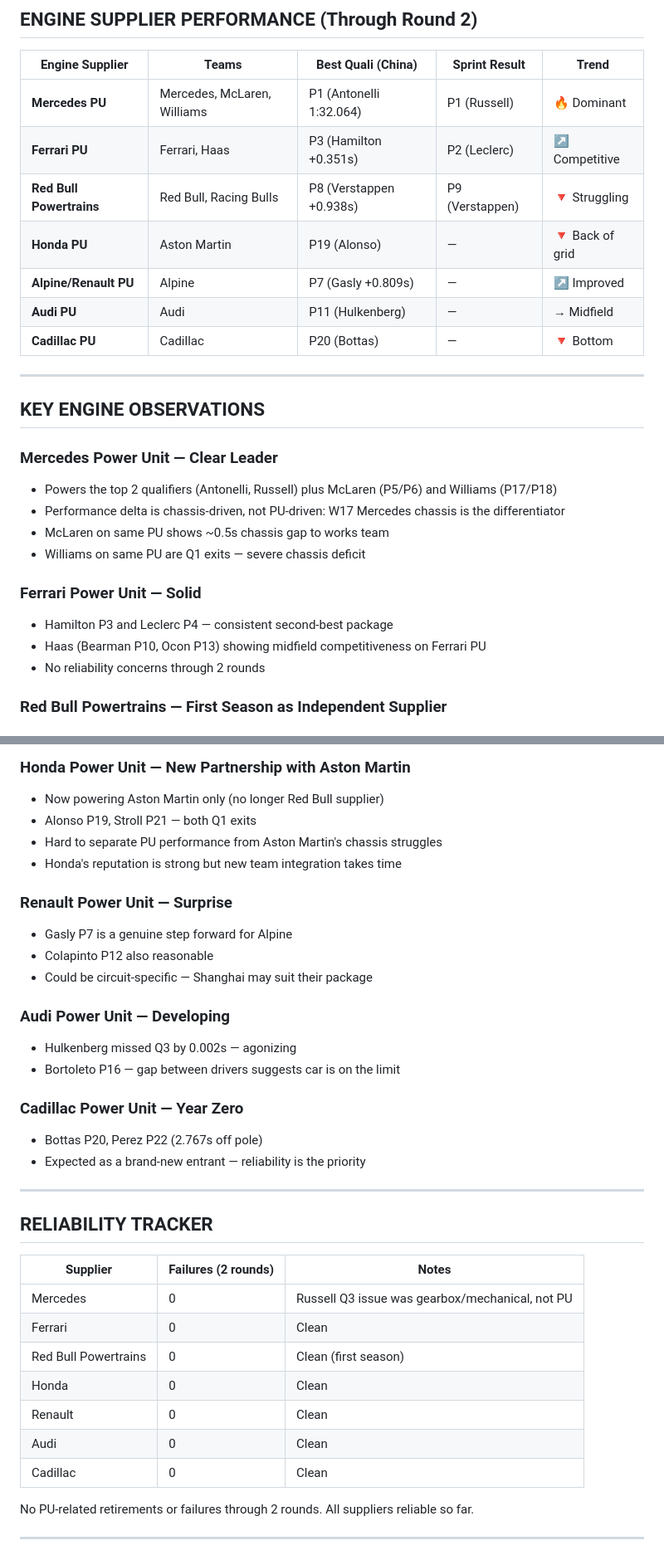
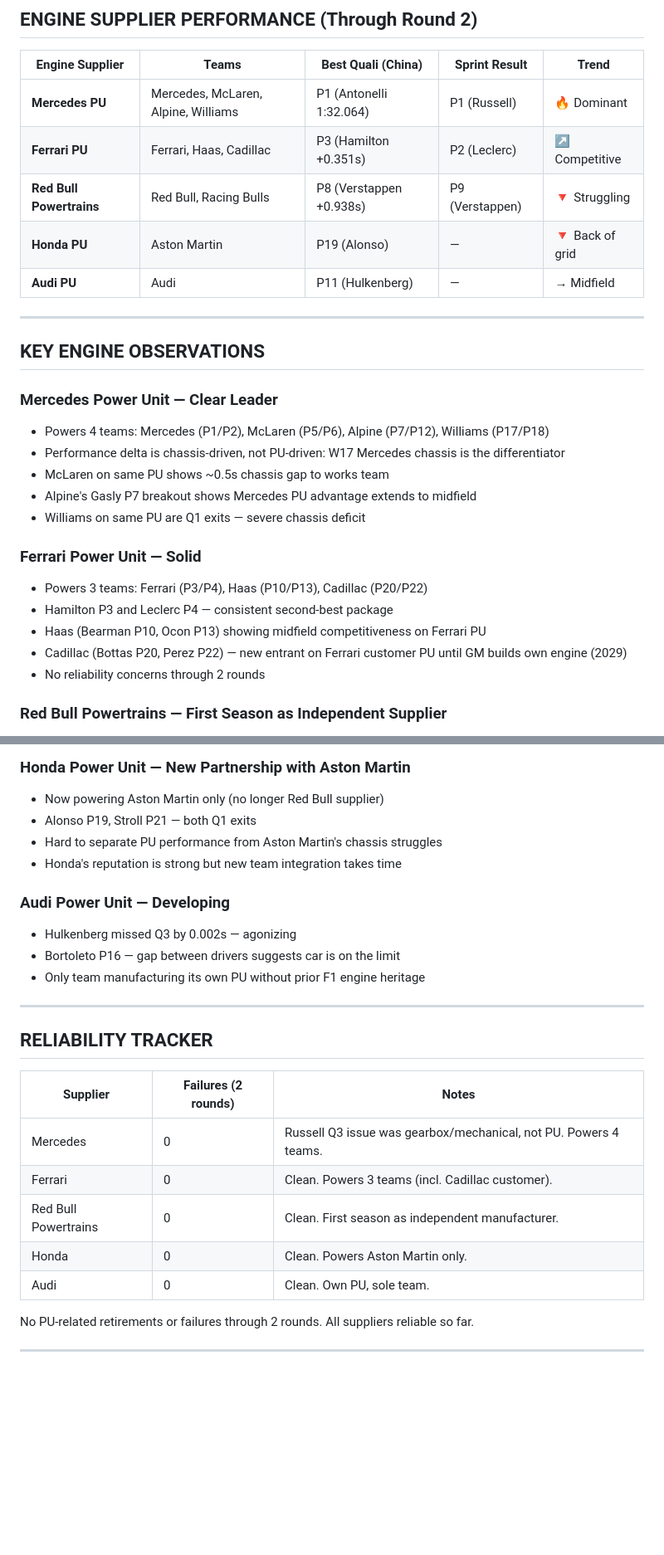
Before and after one commit to macneweyGIT26/f1-intelligence, a Markdown page: round-02-china/engines.md, 2 parts joined by grey strips. Shown at 83% size. GitHub-like rendering; blank space fills up the shorter version.

Commit message:
Fix all engine mappings: Alpine=Mercedes, Cadillac=Ferrari, no Renault PU in 2026
2026 PU suppliers (5 total):
- Mercedes: Mercedes, McLaren, Alpine, Williams
- Ferrari: Ferrari, Haas, Cadillac (customer until GM own PU 2029)
- Red Bull Powertrains: Red Bull, Racing Bulls
- Honda: Aston Martin
- Audi: Audi
Renault no longer an F1 engine supplier.

```diff
--- a/round-02-china/engines.md
+++ b/round-02-china/engines.md
@@ -13,27 +13,28 @@
 
 | Engine Supplier | Teams | Best Quali (China) | Sprint Result | Trend |
 |---|---|---|---|---|
-| **Mercedes PU** | Mercedes, McLaren, Williams | P1 (Antonelli 1:32.064) | P1 (Russell) | 🔥 Dominant |
-| **Ferrari PU** | Ferrari, Haas | P3 (Hamilton +0.351s) | P2 (Leclerc) | ↗️ Competitive |
+| **Mercedes PU** | Mercedes, McLaren, Alpine, Williams | P1 (Antonelli 1:32.064) | P1 (Russell) | 🔥 Dominant |
+| **Ferrari PU** | Ferrari, Haas, Cadillac | P3 (Hamilton +0.351s) | P2 (Leclerc) | ↗️ Competitive |
 | **Red Bull Powertrains** | Red Bull, Racing Bulls | P8 (Verstappen +0.938s) | P9 (Verstappen) | 🔻 Struggling |
 | **Honda PU** | Aston Martin | P19 (Alonso) | — | 🔻 Back of grid |
-| **Alpine/Renault PU** | Alpine | P7 (Gasly +0.809s) | — | ↗️ Improved |
 | **Audi PU** | Audi | P11 (Hulkenberg) | — | → Midfield |
-| **Cadillac PU** | Cadillac | P20 (Bottas) | — | 🔻 Bottom |
 
 ---
 
 ## KEY ENGINE OBSERVATIONS
 
 ### Mercedes Power Unit — Clear Leader
-- Powers the top 2 qualifiers (Antonelli, Russell) plus McLaren (P5/P6) and Williams (P17/P18)
+- Powers 4 teams: Mercedes (P1/P2), McLaren (P5/P6), Alpine (P7/P12), Williams (P17/P18)
 - Performance delta is chassis-driven, not PU-driven: W17 Mercedes chassis is the differentiator
 - McLaren on same PU shows ~0.5s chassis gap to works team
+- Alpine's Gasly P7 breakout shows Mercedes PU advantage extends to midfield
 - Williams on same PU are Q1 exits — severe chassis deficit
 
 ### Ferrari Power Unit — Solid
+- Powers 3 teams: Ferrari (P3/P4), Haas (P10/P13), Cadillac (P20/P22)
 - Hamilton P3 and Leclerc P4 — consistent second-best package
 - Haas (Bearman P10, Ocon P13) showing midfield competitiveness on Ferrari PU
+- Cadillac (Bottas P20, Perez P22) — new entrant on Ferrari customer PU until GM builds own engine (2029)
 - No reliability concerns through 2 rounds
 
 ### Red Bull Powertrains — First Season as Independent Supplier
@@ -48,18 +49,10 @@
 - Hard to separate PU performance from Aston Martin's chassis struggles
 - Honda's reputation is strong but new team integration takes time
 
-### Renault Power Unit — Surprise
-- Gasly P7 is a genuine step forward for Alpine
-- Colapinto P12 also reasonable
-- Could be circuit-specific — Shanghai may suit their package
-
 ### Audi Power Unit — Developing
 - Hulkenberg missed Q3 by 0.002s — agonizing
 - Bortoleto P16 — gap between drivers suggests car is on the limit
-
-### Cadillac Power Unit — Year Zero
-- Bottas P20, Perez P22 (2.767s off pole)
-- Expected as a brand-new entrant — reliability is the priority
+- Only team manufacturing its own PU without prior F1 engine heritage
 
 ---
 
@@ -67,13 +60,11 @@
 
 | Supplier | Failures (2 rounds) | Notes |
 |----------|---------------------|-------|
-| Mercedes | 0 | Russell Q3 issue was gearbox/mechanical, not PU |
-| Ferrari | 0 | Clean |
-| Red Bull Powertrains | 0 | Clean (first season) |
-| Honda | 0 | Clean |
-| Renault | 0 | Clean |
-| Audi | 0 | Clean |
-| Cadillac | 0 | Clean |
+| Mercedes | 0 | Russell Q3 issue was gearbox/mechanical, not PU. Powers 4 teams. |
+| Ferrari | 0 | Clean. Powers 3 teams (incl. Cadillac customer). |
+| Red Bull Powertrains | 0 | Clean. First season as independent manufacturer. |
+| Honda | 0 | Clean. Powers Aston Martin only. |
+| Audi | 0 | Clean. Own PU, sole team. |
 
 No PU-related retirements or failures through 2 rounds. All suppliers reliable so far.
 
```
